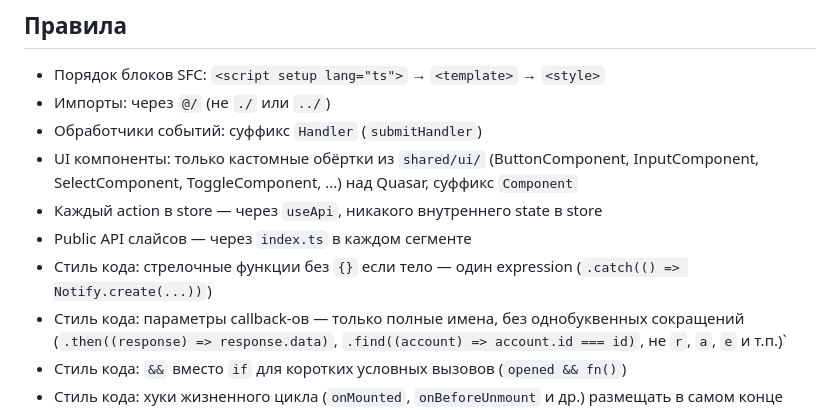
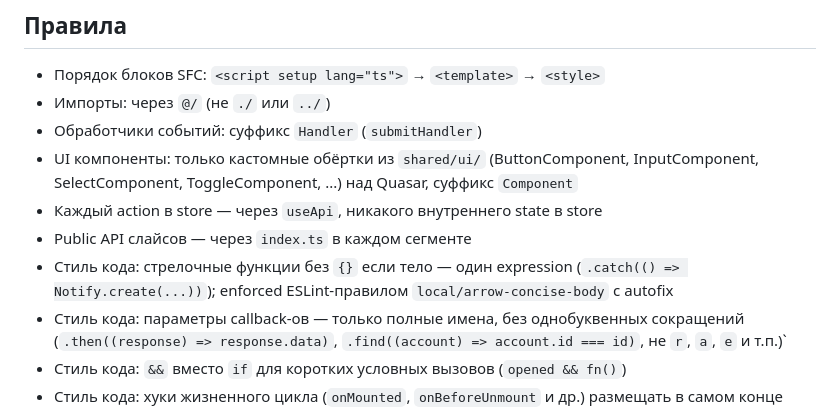
Before and after one commit to olegopro/insta-pilot, a Markdown page: CLAUDE.md, the part around the change. Drawn GitHub-style.

Commit message:
Обновил CLAUDE.md: уточнил ESLint-правило для стрелочных функций
- Добавил пометку об ESLint-правиле `local/arrow-concise-body` с autofix к пункту про стрелочные функции без `{}`

```diff
--- a/CLAUDE.md
+++ b/CLAUDE.md
@@ -190,7 +190,7 @@ return response()->json(['success' => false, 'error' => 'Описание'], 500
 - UI компоненты: только кастомные обёртки из `shared/ui/` (ButtonComponent, InputComponent, SelectComponent, ToggleComponent, ...) над Quasar, суффикс `Component`
 - Каждый action в store — через `useApi`, никакого внутреннего state в store
 - Public API слайсов — через `index.ts` в каждом сегменте
-- Стиль кода: стрелочные функции без `{}` если тело — один expression (`.catch(() => Notify.create(...))`)
+- Стиль кода: стрелочные функции без `{}` если тело — один expression (`.catch(() => Notify.create(...))`); enforced ESLint-правилом `local/arrow-concise-body` с autofix
 - Стиль кода: параметры callback-ов — только полные имена, без однобуквенных сокращений (`.then((response) => response.data)`, `.find((account) => account.id === id)`, не `r`, `a`, `e` и т.п.)`
 - Стиль кода: `&&` вместо `if` для коротких условных вызовов (`opened && fn()`)
 - Стиль кода: хуки жизненного цикла (`onMounted`, `onBeforeUnmount` и др.) размещать в самом конце `<script setup>`, после всех переменных, computed и watch — ESLint это не проверяет, соглашение проекта
```
